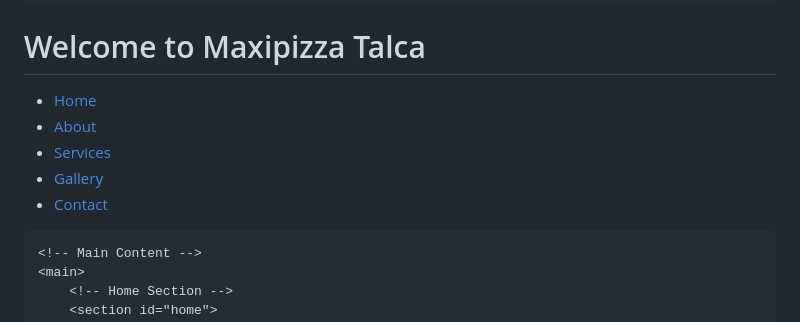
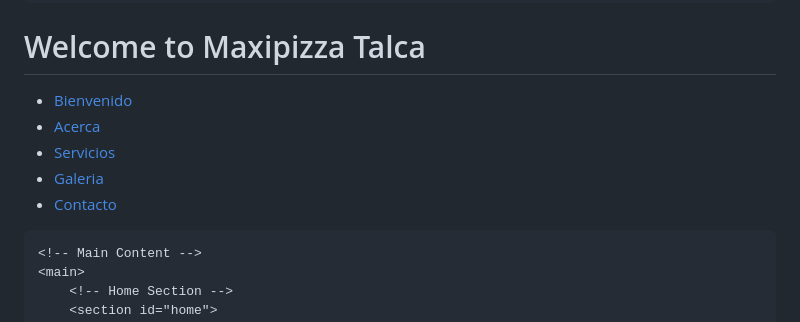
Before and after one commit to nugguet-jpg/example-exp, a Markdown page: README.md, the part around the change. Rendered like a GitHub page.

```diff
--- a/README.md
+++ b/README.md
@@ -112,11 +112,11 @@
         <h1>Welcome to Maxipizza Talca</h1>
         <nav>
             <ul>
-                <li><a href="#home">Home</a></li>
-                <li><a href="#about">About</a></li>
-                <li><a href="#services">Services</a></li>
-                <li><a href="#gallery">Gallery</a></li>
-                <li><a href="#contact">Contact</a></li>
+                <li><a href="#home">Bienvenido</a></li>
+                <li><a href="#about">Acerca</a></li>
+                <li><a href="#services">Servicios</a></li>
+                <li><a href="#gallery">Galeria</a></li>
+                <li><a href="#contact">Contacto</a></li>
             </ul>
         </nav>
     </header>
```
